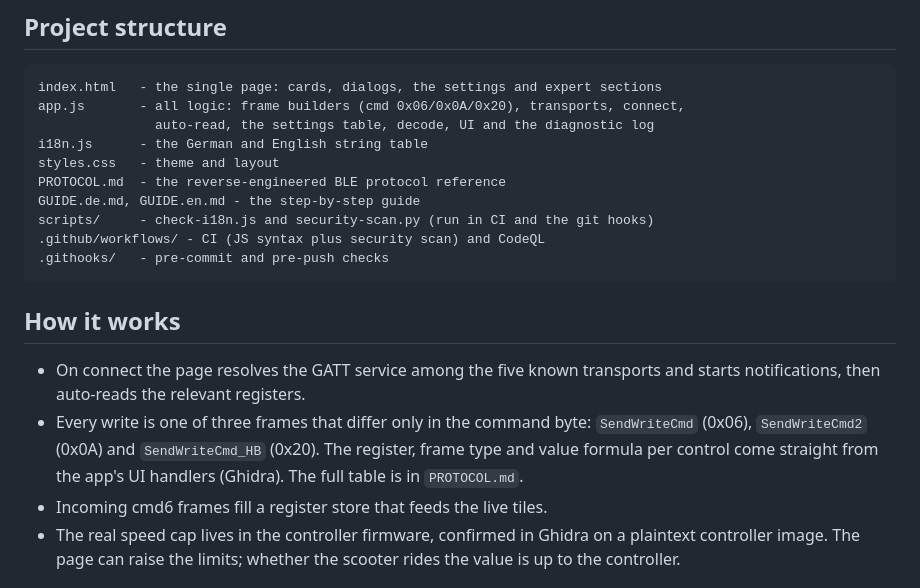
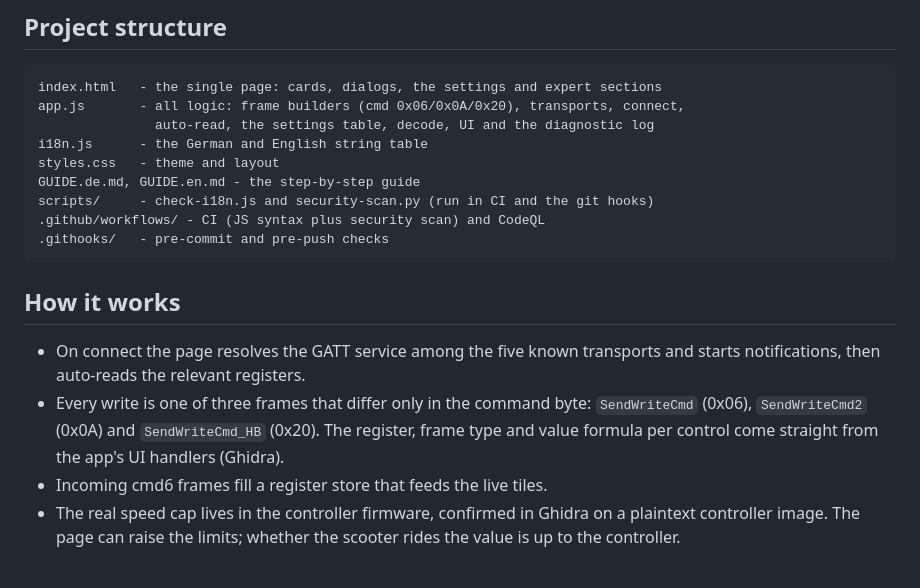
Before and after one commit to Laufbursche42/vr-unlock, a Markdown page: README.md, the part around the change. Drawn GitHub-style.

Commit message:
Interne Protokoll-Referenz entfernt, gehoert nicht in ein oeffentliches Repo

```diff
--- a/README.md
+++ b/README.md
@@ -97,7 +97,6 @@ app.js       - all logic: frame builders (cmd 0x06/0x0A/0x20), transports, conne
                auto-read, the settings table, decode, UI and the diagnostic log
 i18n.js      - the German and English string table
 styles.css   - theme and layout
-PROTOCOL.md  - the reverse-engineered BLE protocol reference
 GUIDE.de.md, GUIDE.en.md - the step-by-step guide
 scripts/     - check-i18n.js and security-scan.py (run in CI and the git hooks)
 .github/workflows/ - CI (JS syntax plus security scan) and CodeQL
@@ -110,7 +109,7 @@ scripts/     - check-i18n.js and security-scan.py (run in CI and the git hooks)
   notifications, then auto-reads the relevant registers.
 - Every write is one of three frames that differ only in the command byte: `SendWriteCmd` (0x06),
   `SendWriteCmd2` (0x0A) and `SendWriteCmd_HB` (0x20). The register, frame type and value formula per
-  control come straight from the app's UI handlers (Ghidra). The full table is in `PROTOCOL.md`.
+  control come straight from the app's UI handlers (Ghidra).
 - Incoming cmd6 frames fill a register store that feeds the live tiles.
 - The real speed cap lives in the controller firmware, confirmed in Ghidra on a plaintext controller
   image. The page can raise the limits; whether the scooter rides the value is up to the controller.
```
